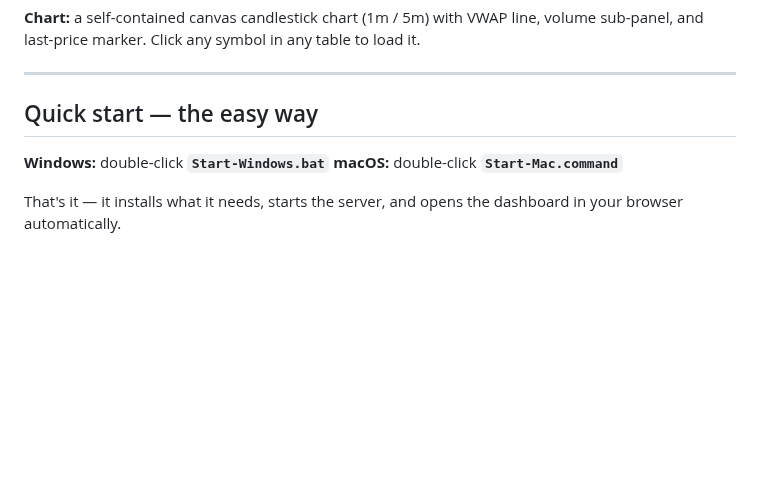
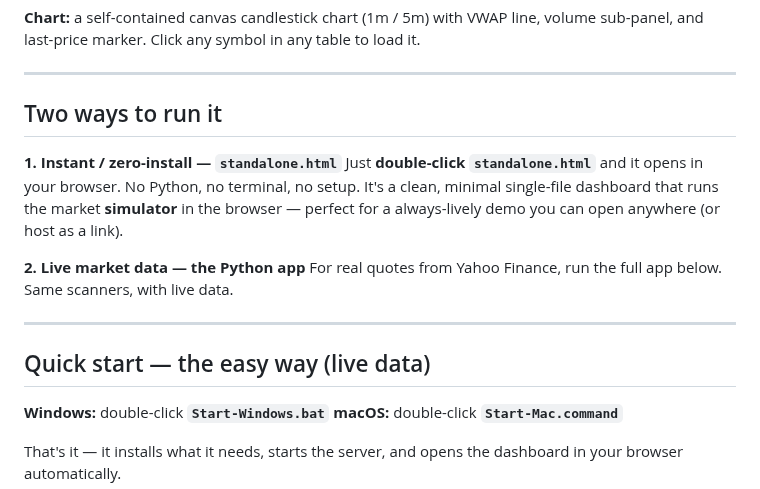
Before and after one commit to chinesecalanderdragonborn-afk/stock-scanner, a Markdown page: README.md, the part around the change. Rendered like a GitHub page; blank space fills up the shorter version.

```diff
--- a/README.md
+++ b/README.md
@@ -37,7 +37,21 @@ it.
 
 ---
 
-## Quick start — the easy way
+## Two ways to run it
+
+**1. Instant / zero-install — `standalone.html`**
+Just **double-click `standalone.html`** and it opens in your browser. No Python,
+no terminal, no setup. It's a clean, minimal single-file dashboard that runs the
+market **simulator** in the browser — perfect for a always-lively demo you can
+open anywhere (or host as a link).
+
+**2. Live market data — the Python app**
+For real quotes from Yahoo Finance, run the full app below. Same scanners, with
+live data.
+
+---
+
+## Quick start — the easy way (live data)
 
 **Windows:** double-click **`Start-Windows.bat`**
 **macOS:** double-click **`Start-Mac.command`**
```
Also changed, not shown: docs/scanner-minimal.png (added), 1 other file.
